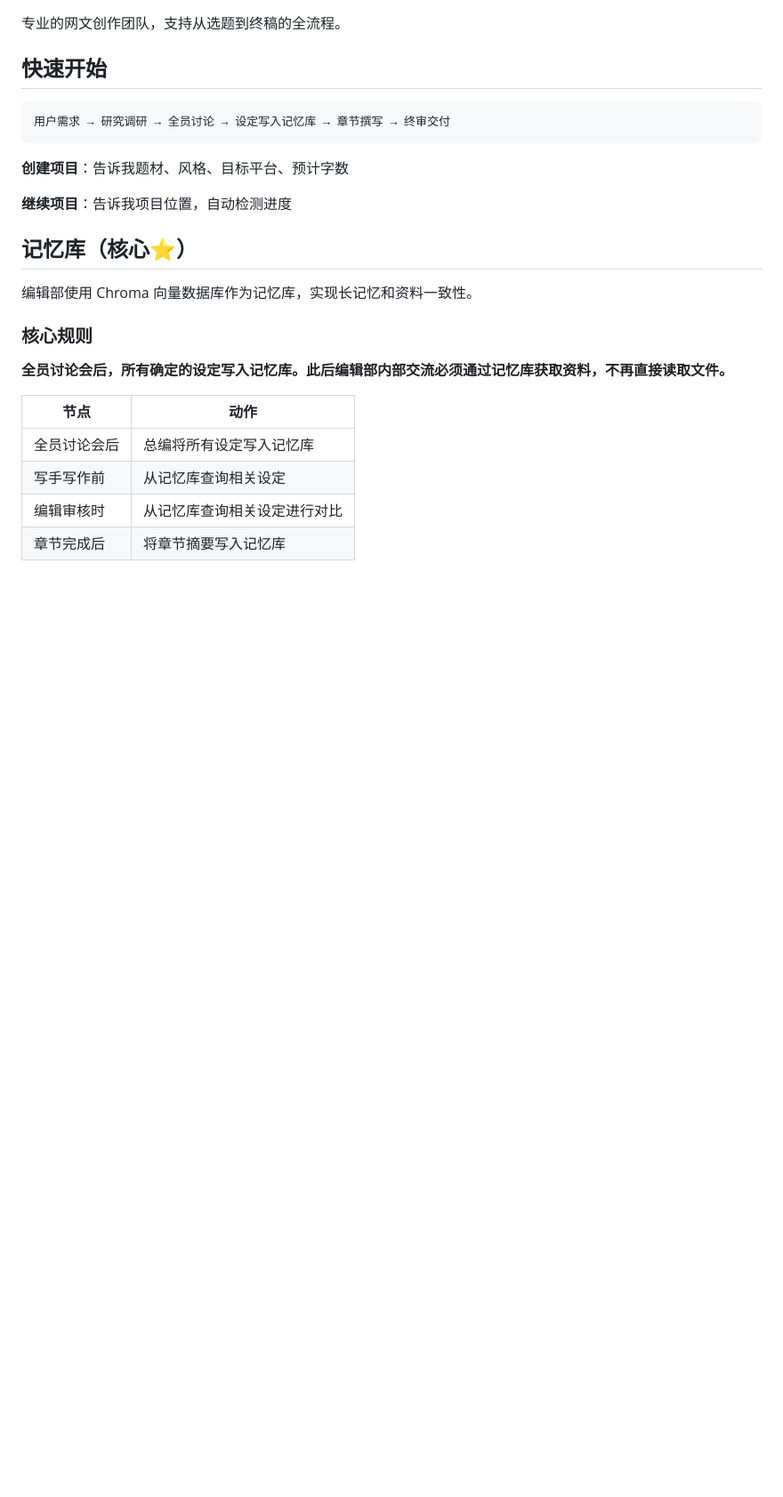
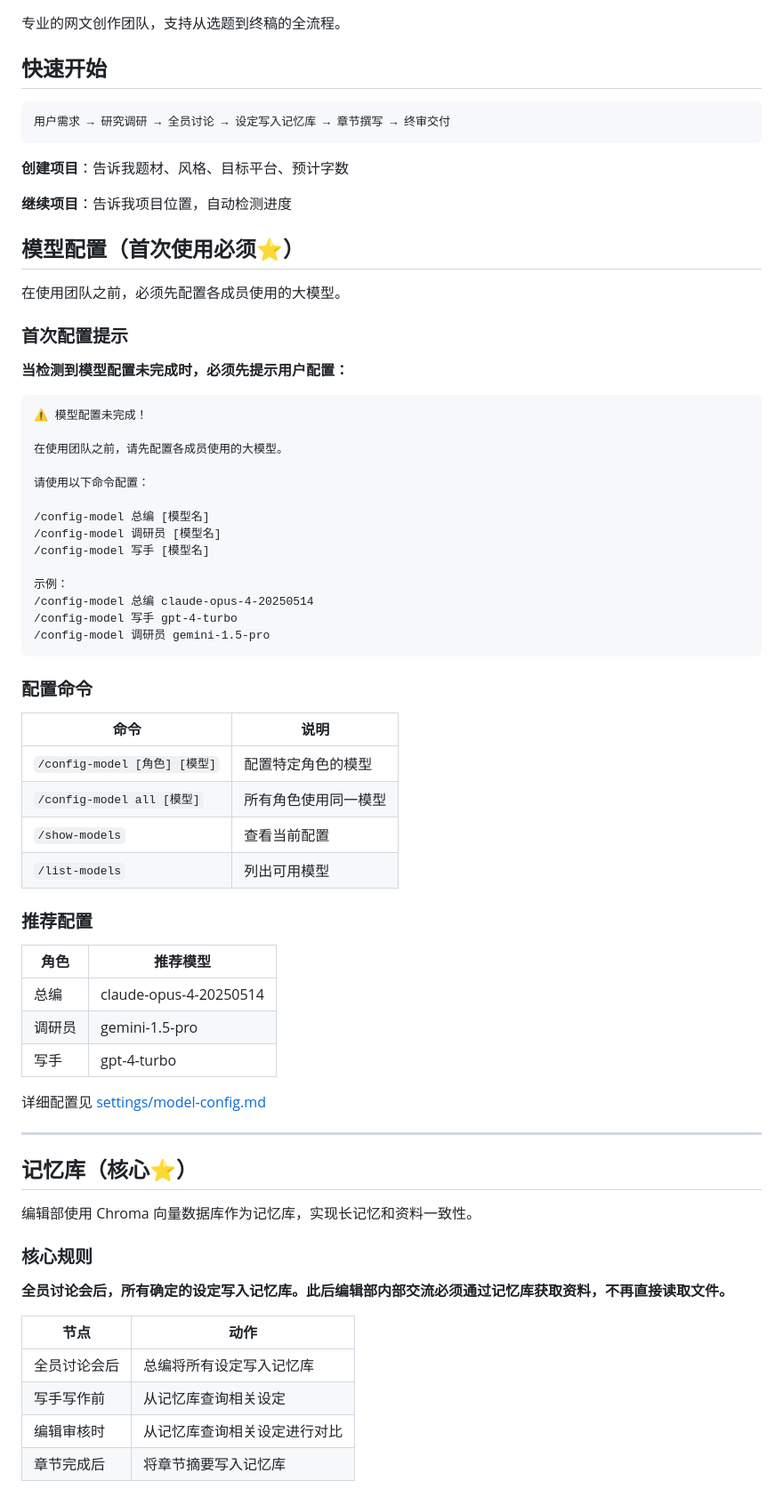
Before and after one commit to goodie1972/web-novel-editorial, a Markdown page: SKILL.md, the part around the change. Shown at 89% size. GitHub-like rendering; blank space fills up the shorter version.

````diff
--- a/SKILL.md
+++ b/SKILL.md
@@ -25,6 +25,52 @@ description: |
 **创建项目**：告诉我题材、风格、目标平台、预计字数
 
 **继续项目**：告诉我项目位置，自动检测进度
+
+## 模型配置（首次使用必须⭐）
+
+在使用团队之前，必须先配置各成员使用的大模型。
+
+### 首次配置提示
+
+**当检测到模型配置未完成时，必须先提示用户配置：**
+
+```
+⚠️ 模型配置未完成！
+
+在使用团队之前，请先配置各成员使用的大模型。
+
+请使用以下命令配置：
+
+/config-model 总编 [模型名]
+/config-model 调研员 [模型名]
+/config-model 写手 [模型名]
+
+示例：
+/config-model 总编 claude-opus-4-20250514
+/config-model 写手 gpt-4-turbo
+/config-model 调研员 gemini-1.5-pro
+```
+
+### 配置命令
+
+| 命令 | 说明 |
+|------|------|
+| `/config-model [角色] [模型]` | 配置特定角色的模型 |
+| `/config-model all [模型]` | 所有角色使用同一模型 |
+| `/show-models` | 查看当前配置 |
+| `/list-models` | 列出可用模型 |
+
+### 推荐配置
+
+| 角色 | 推荐模型 |
+|------|----------|
+| 总编 | claude-opus-4-20250514 |
+| 调研员 | gemini-1.5-pro |
+| 写手 | gpt-4-turbo |
+
+详细配置见 [settings/model-config.md](settings/model-config.md)
+
+---
 
 ## 记忆库（核心⭐）
 
````
Also changed, not shown: commands/model-commands.md (added, +106 -0 lines), settings/model-config.md (added, +62 -0 lines).
